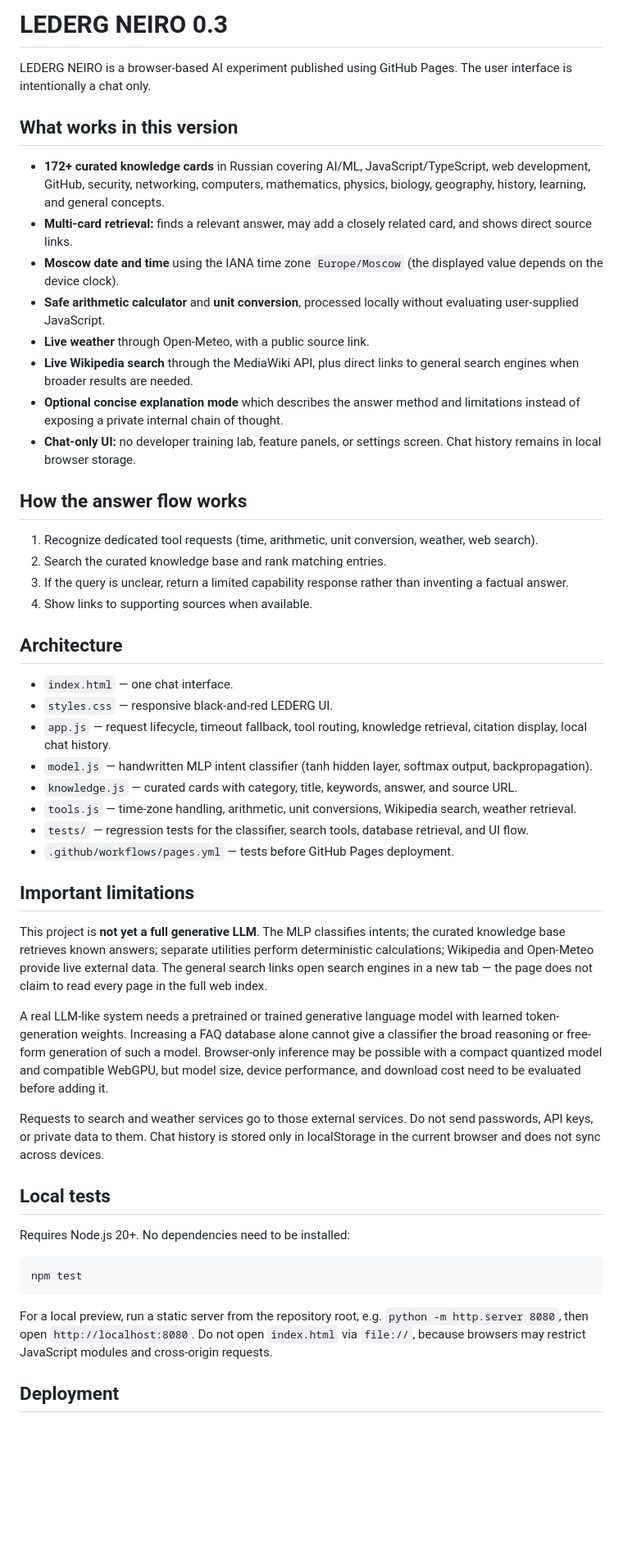
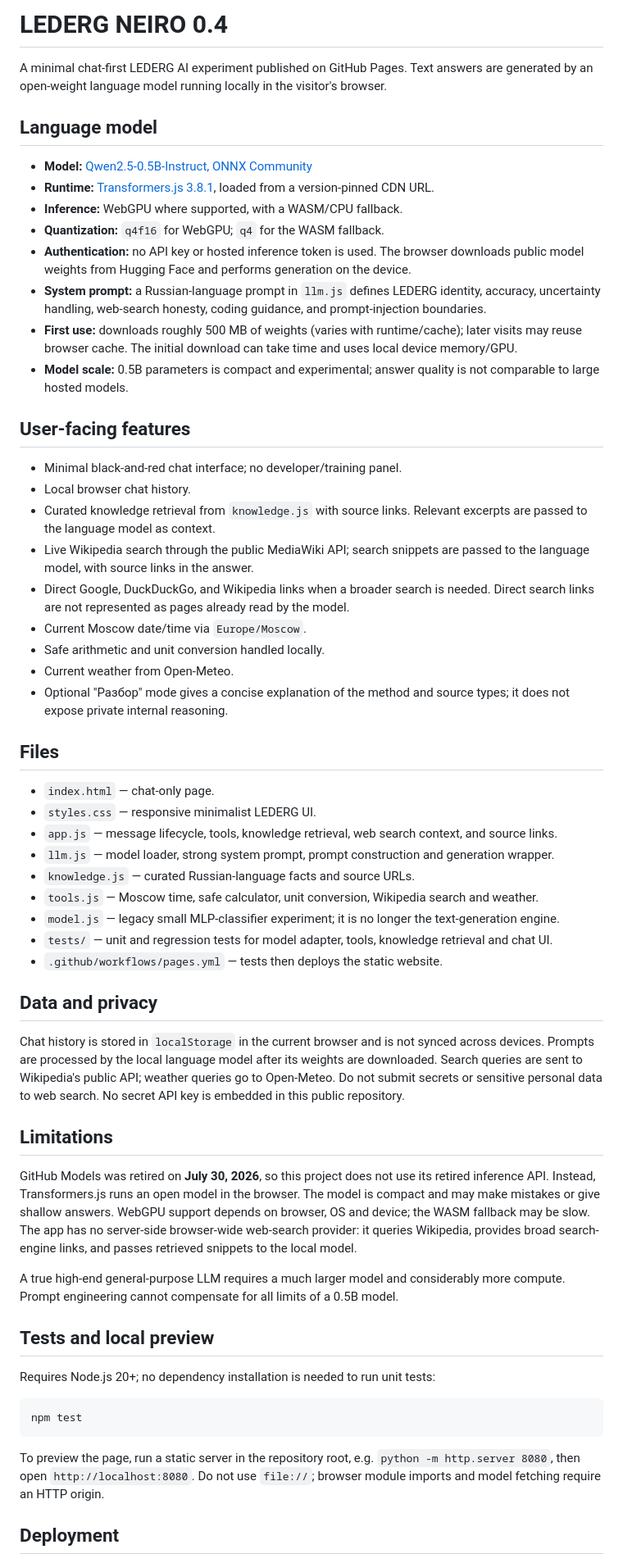
Before and after one commit to LEDERG777-TEXNARIC/LEDERG_NEIRO, a Markdown page: README.md, the part around one of its changes. Shown at 82% size. GitHub-like rendering; blank space fills up the shorter version.

Commit message:
Document browser-local Qwen LLM and model limitations

````diff
--- a/README.md
+++ b/README.md
@@ -1,53 +1,61 @@
-# LEDERG NEIRO 0.3
+# LEDERG NEIRO 0.4
 
-LEDERG NEIRO is a browser-based AI experiment published using GitHub Pages. The user interface is intentionally a chat only.
+A minimal chat-first LEDERG AI experiment published on GitHub Pages. Text answers are generated by an open-weight language model running locally in the visitor's browser.
 
-## What works in this version
+## Language model
 
-- **172+ curated knowledge cards** in Russian covering AI/ML, JavaScript/TypeScript, web development, GitHub, security, networking, computers, mathematics, physics, biology, geography, history, learning, and general concepts.
-- **Multi-card retrieval:** finds a relevant answer, may add a closely related card, and shows direct source links.
-- **Moscow date and time** using the IANA time zone `Europe/Moscow` (the displayed value depends on the device clock).
-- **Safe arithmetic calculator** and **unit conversion**, processed locally without evaluating user-supplied JavaScript.
-- **Live weather** through Open-Meteo, with a public source link.
-- **Live Wikipedia search** through the MediaWiki API, plus direct links to general search engines when broader results are needed.
-- **Optional concise explanation mode** which describes the answer method and limitations instead of exposing a private internal chain of thought.
-- **Chat-only UI:** no developer training lab, feature panels, or settings screen. Chat history remains in local browser storage.
+- **Model:** [Qwen2.5-0.5B-Instruct, ONNX Community](https://huggingface.co/onnx-community/Qwen2.5-0.5B-Instruct)
+- **Runtime:** [Transformers.js 3.8.1](https://huggingface.co/docs/transformers.js/en/pipelines), loaded from a version-pinned CDN URL.
+- **Inference:** WebGPU where supported, with a WASM/CPU fallback.
+- **Quantization:** `q4f16` for WebGPU; `q4` for the WASM fallback.
+- **Authentication:** no API key or hosted inference token is used. The browser downloads public model weights from Hugging Face and performs generation on the device.
+- **System prompt:** a Russian-language prompt in `llm.js` defines LEDERG identity, accuracy, uncertainty handling, web-search honesty, coding guidance, and prompt-injection boundaries.
+- **First use:** downloads roughly 500 MB of weights (varies with runtime/cache); later visits may reuse browser cache. The initial download can take time and uses local device memory/GPU.
+- **Model scale:** 0.5B parameters is compact and experimental; answer quality is not comparable to large hosted models.
 
-## How the answer flow works
+## User-facing features
 
-1. Recognize dedicated tool requests (time, arithmetic, unit conversion, weather, web search).
-2. Search the curated knowledge base and rank matching entries.
-3. If the query is unclear, return a limited capability response rather than inventing a factual answer.
-4. Show links to supporting sources when available.
+- Minimal black-and-red chat interface; no developer/training panel.
+- Local browser chat history.
+- Curated knowledge retrieval from `knowledge.js` with source links. Relevant excerpts are passed to the language model as context.
+- Live Wikipedia search through the public MediaWiki API; search snippets are passed to the language model, with source links in the answer.
+- Direct Google, DuckDuckGo, and Wikipedia links when a broader search is needed. Direct search links are not represented as pages already read by the model.
+- Current Moscow date/time via `Europe/Moscow`.
+- Safe arithmetic and unit conversion handled locally.
+- Current weather from Open-Meteo.
+- Optional "Разбор" mode gives a concise explanation of the method and source types; it does not expose private internal reasoning.
 
-## Architecture
+## Files
 
-- `index.html` — one chat interface.
-- `styles.css` — responsive black-and-red LEDERG UI.
-- `app.js` — request lifecycle, timeout fallback, tool routing, knowledge retrieval, citation display, local chat history.
-- `model.js` — handwritten MLP intent classifier (tanh hidden layer, softmax output, backpropagation).
-- `knowledge.js` — curated cards with category, title, keywords, answer, and source URL.
-- `tools.js` — time-zone handling, arithmetic, unit conversions, Wikipedia search, weather retrieval.
-- `tests/` — regression tests for the classifier, search tools, database retrieval, and UI flow.
-- `.github/workflows/pages.yml` — tests before GitHub Pages deployment.
+- `index.html` — chat-only page.
+- `styles.css` — responsive minimalist LEDERG UI.
+- `app.js` — message lifecycle, tools, knowledge retrieval, web search context, and source links.
+- `llm.js` — model loader, strong system prompt, prompt construction and generation wrapper.
+- `knowledge.js` — curated Russian-language facts and source URLs.
+- `tools.js` — Moscow time, safe calculator, unit conversion, Wikipedia search and weather.
+- `model.js` — legacy small MLP-classifier experiment; it is no longer the text-generation engine.
+- `tests/` — unit and regression tests for model adapter, tools, knowledge retrieval and chat UI.
+- `.github/workflows/pages.yml` — tests then deploys the static website.
 
-## Important limitations
+## Data and privacy
 
-This project is **not yet a full generative LLM**. The MLP classifies intents; the curated knowledge base retrieves known answers; separate utilities perform deterministic calculations; Wikipedia and Open-Meteo provide live external data. The general search links open search engines in a new tab — the page does not claim to read every page in the full web index.
+Chat history is stored in `localStorage` in the current browser and is not synced across devices. Prompts are processed by the local language model after its weights are downloaded. Search queries are sent to Wikipedia's public API; weather queries go to Open-Meteo. Do not submit secrets or sensitive personal data to web search. No secret API key is embedded in this public repository.
 
-A real LLM-like system needs a pretrained or trained generative language model with learned token-generation weights. Increasing a FAQ database alone cannot give a classifier the broad reasoning or free-form generation of such a model. Browser-only inference may be possible with a compact quantized model and compatible WebGPU, but model size, device performance, and download cost need to be evaluated before adding it.
+## Limitations
 
-Requests to search and weather services go to those external services. Do not send passwords, API keys, or private data to them. Chat history is stored only in localStorage in the current browser and does not sync across devices.
+GitHub Models was retired on **July 30, 2026**, so this project does not use its retired inference API. Instead, Transformers.js runs an open model in the browser. The model is compact and may make mistakes or give shallow answers. WebGPU support depends on browser, OS and device; the WASM fallback may be slow. The app has no server-side browser-wide web-search provider: it queries Wikipedia, provides broad search-engine links, and passes retrieved snippets to the local model.
 
-## Local tests
+A true high-end general-purpose LLM requires a much larger model and considerably more compute. Prompt engineering cannot compensate for all limits of a 0.5B model.
 
-Requires Node.js 20+. No dependencies need to be installed:
+## Tests and local preview
+
+Requires Node.js 20+; no dependency installation is needed to run unit tests:
 
 ```bash
 npm test
 ```
 
-For a local preview, run a static server from the repository root, e.g. `python -m http.server 8080`, then open `http://localhost:8080`. Do not open `index.html` via `file://`, because browsers may restrict JavaScript modules and cross-origin requests.
+To preview the page, run a static server in the repository root, e.g. `python -m http.server 8080`, then open `http://localhost:8080`. Do not use `file://`; browser module imports and model fetching require an HTTP origin.
 
 ## Deployment
 
````
Also changed, not shown: other parts of README.md (+1 -1 lines).
